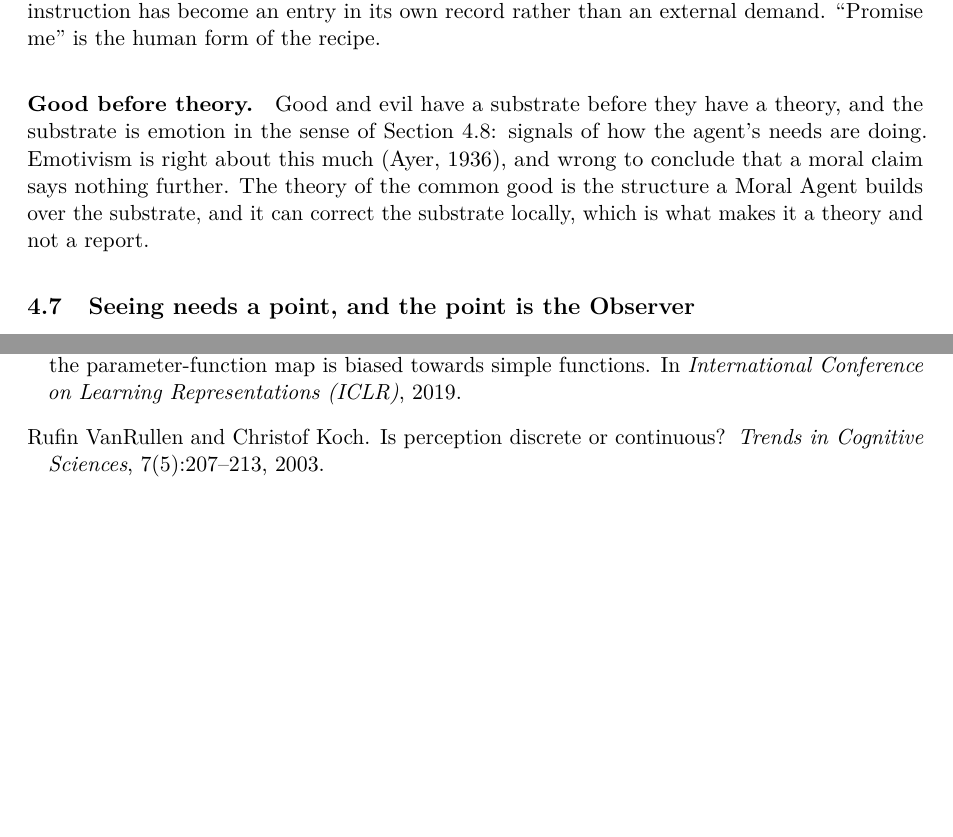
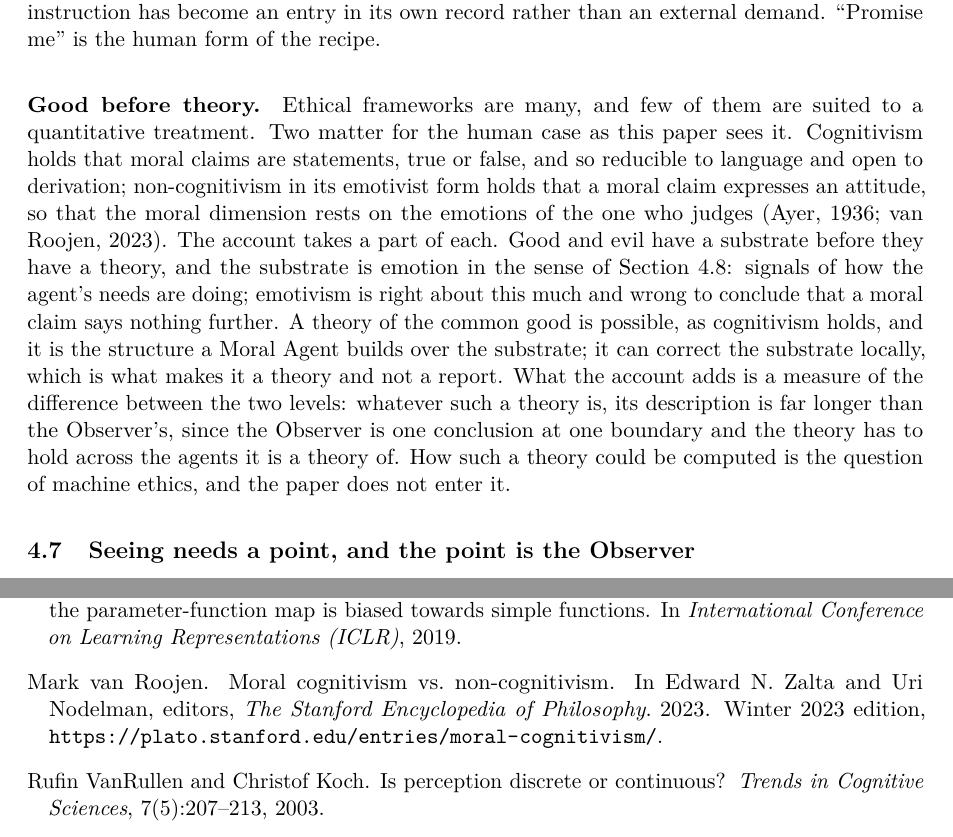
Before and after one commit to victor-smirnov/nous-v0, a LaTeX paper (docs/paper_v2/main.tex, which reads docs/paper_v2/sec4-model.tex): two parts of pages 14 and 36 of 36 before the commit and two parts of pages 14 and 36 of 37 after it, joined at a grey line, cut so that both start at the same text, the shorter picture padded with empty space. Compiled offline with pdfLaTeX.

Commit message:
paper v2: 'Good before theory' widened: cognitivism and emotivism named, a theory of the good possible but far longer than the Observer, machine ethics left aside (SEP entry verified)
Co-Authored-By: Claude Fable 5.1 <noreply@anthropic.com>

```diff
--- a/docs/paper_v2/sec4-model.tex
+++ b/docs/paper_v2/sec4-model.tex
@@ -227,11 +227,20 @@ instruction to the extent that the instruction has become an entry in its own re
 external demand. ``Promise me'' is the human form of the recipe.
 
 \paragraph{Good before theory.}
-Good and evil have a substrate before they have a theory, and the substrate is emotion in the sense of
-Section~\ref{sec:need}: signals of how the agent's needs are doing. Emotivism is right about this much
-\citep{ayer1936}, and wrong to conclude that a moral claim says nothing further. The theory of the
-common good is the structure a Moral Agent builds over the substrate, and it can correct the substrate
-locally, which is what makes it a theory and not a report.
+Ethical frameworks are many, and few of them are suited to a quantitative treatment. Two matter for
+the human case as this paper sees it. Cognitivism holds that moral claims are statements, true or
+false, and so reducible to language and open to derivation; non-cognitivism in its emotivist form holds
+that a moral claim expresses an attitude, so that the moral dimension rests on the emotions of the one
+who judges \citep{ayer1936,vanroojen2023}. The account takes a part of each. Good and evil have a
+substrate before they have a theory, and the substrate is emotion in the sense of
+Section~\ref{sec:need}: signals of how the agent's needs are doing; emotivism is right about this
+much and wrong to conclude that a moral claim says nothing further. A theory of the common good is
+possible, as cognitivism holds, and it is the structure a Moral Agent builds over the substrate; it
+can correct the substrate locally, which is what makes it a theory and not a report. What the account
+adds is a measure of the difference between the two levels: whatever such a theory is, its description
+is far longer than the Observer's, since the Observer is one conclusion at one boundary and the theory
+has to hold across the agents it is a theory of. How such a theory could be computed is the question
+of machine ethics, and the paper does not enter it.
 
 \subsection{Seeing needs a point, and the point is the Observer}
 \label{sec:seeing}
```
Also changed, not shown: docs/paper_v2/SOURCES.md (+2 -1 lines), docs/paper_v2/refs.bib (+9 -0 lines).
